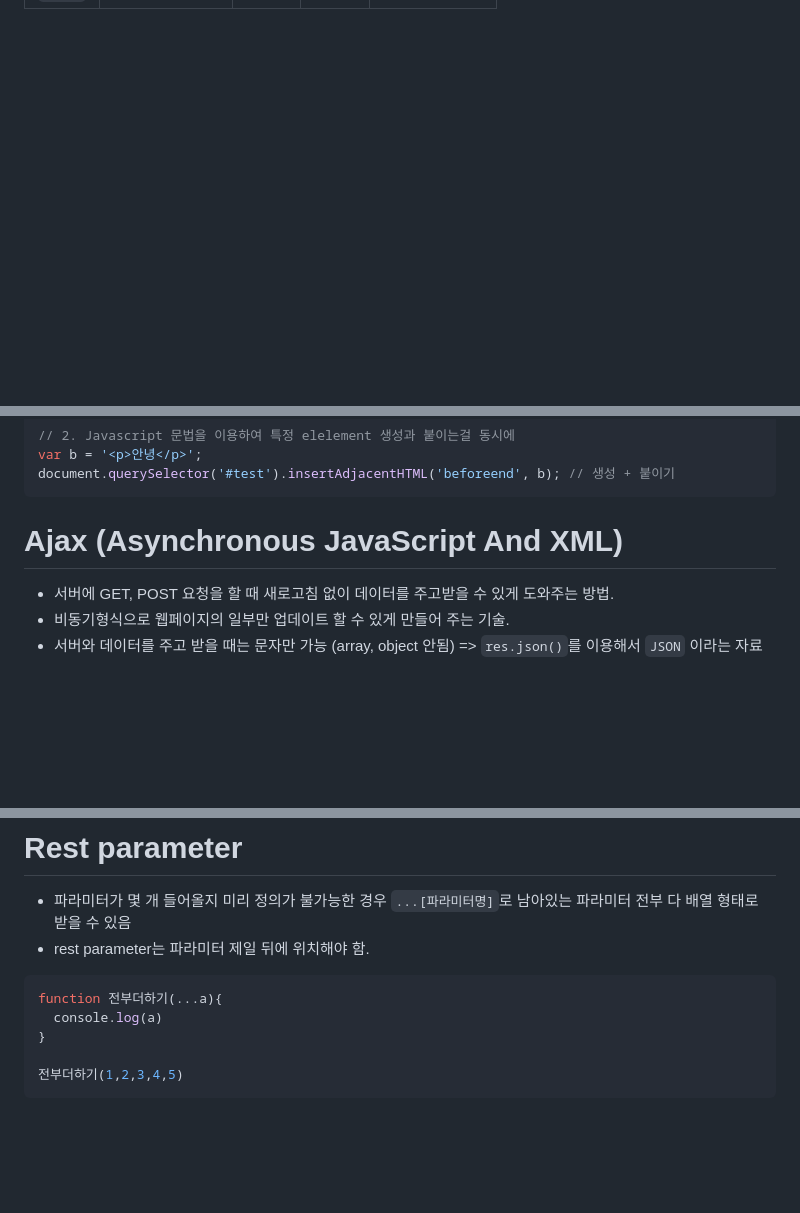
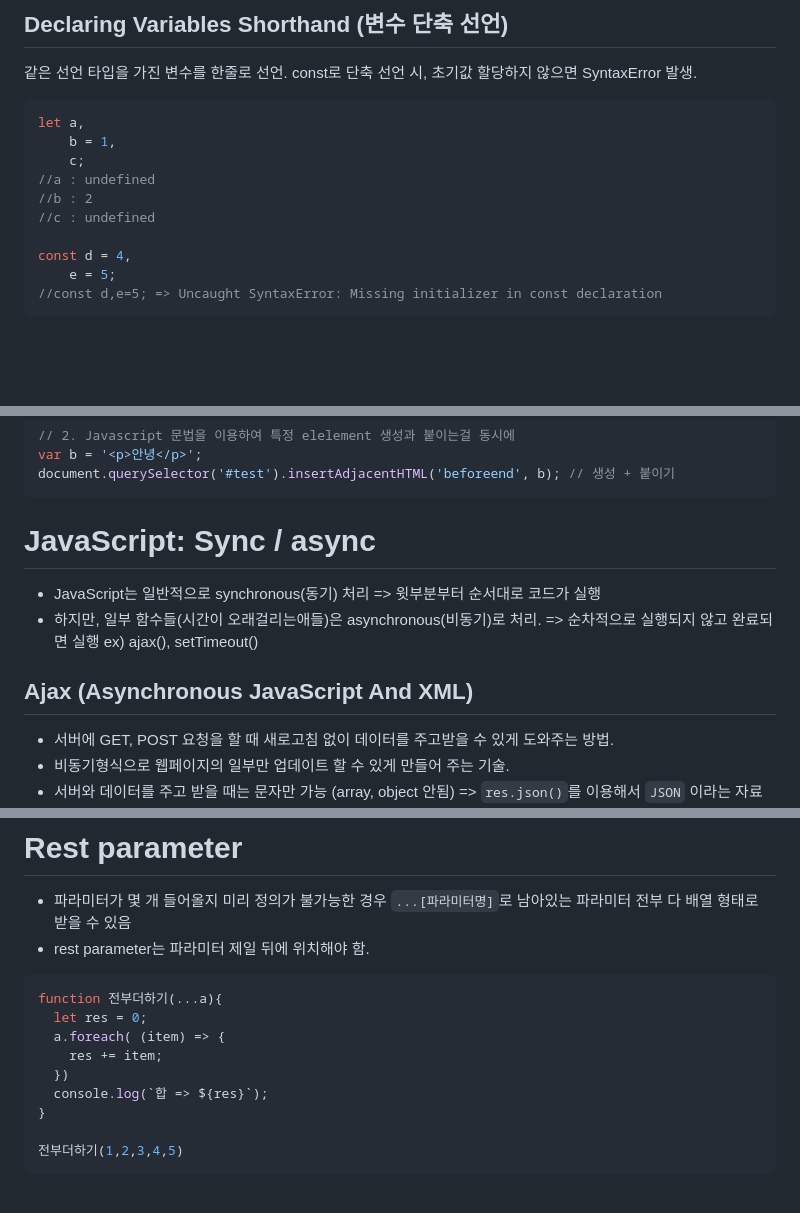
Before and after one commit to Narae-H/study-javascript, a Markdown page: README.md, 3 parts joined by grey strips. Drawn GitHub-style; blank space fills up the shorter version.

````diff
--- a/README.md
+++ b/README.md
@@ -54,4 +55,18 @@ PI = PI + 10;   // This will also give an error
 
+## Declaring Variables Shorthand (변수 단축 선언)
+같은 선언 타입을 가진 변수를 한줄로 선언. const로 단축 선언 시, 초기값 할당하지 않으면 SyntaxError 발생.
+```JavaScript
+let a,
+    b = 1,
+    c;
+//a : undefined
+//b : 2
+//c : undefined
+
+const d = 4,
+    e = 5;
+//const d,e=5; => Uncaught SyntaxError: Missing initializer in const declaration
+```
 <br/>
 <br/>
 
@@ -1013,7 +1053,11 @@ var b = '<p>안녕</p>';
 document.querySelector('#test').insertAdjacentHTML('beforeend', b); // 생성 + 붙이기
 ```
 
-# Ajax (Asynchronous JavaScript And XML)
+# JavaScript: Sync / async
+- JavaScript는 일반적으로 synchronous(동기) 처리 => 윗부분부터 순서대로 코드가 실행
+- 하지만, 일부 함수들(시간이 오래걸리는애들)은 asynchronous(비동기)로 처리. => 순차적으로 실행되지 않고 완료되면 실행 ex) ajax(), setTimeout()
+
+## Ajax (Asynchronous JavaScript And XML)
 - 서버에 GET, POST 요청을 할 때 새로고침 없이 데이터를 주고받을 수 있게 도와주는 방법.
 - 비동기형식으로 웹페이지의 일부만 업데이트 할 수 있게 만들어 주는 기술.
 - 서버와 데이터를 주고 받을 때는 문자만 가능 (array, object 안됨) => `res.json()`를 이용해서 `JSON` 이라는 자료타입으로 변환
@@ -1121,7 +1167,11 @@ console.log( JSON.parse( localStorage.getItem('data') ) )
 - rest parameter는 파라미터 제일 뒤에 위치해야 함.
 ```javascript
 function 전부더하기(...a){
-  console.log(a)
+  let res = 0;
+  a.foreach( (item) => {
+    res += item;
+  })
+  console.log(`합 => ${res}`);
 }
 
 전부더하기(1,2,3,4,5)
````
Also changed, not shown: other parts of README.md (+53 -4 lines).
